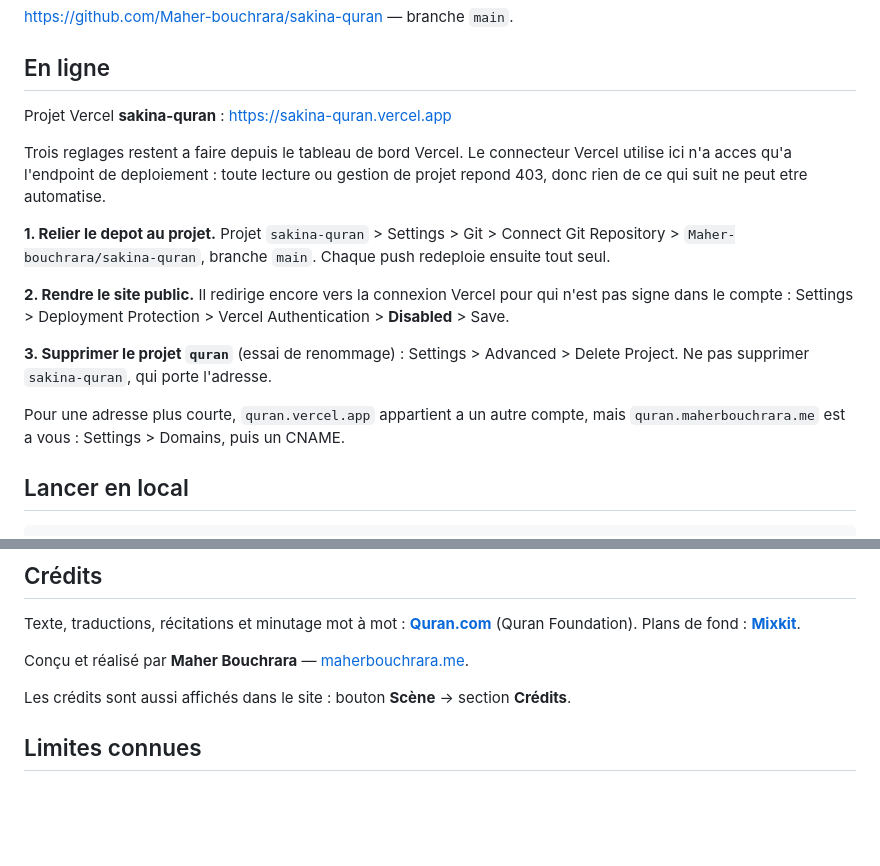
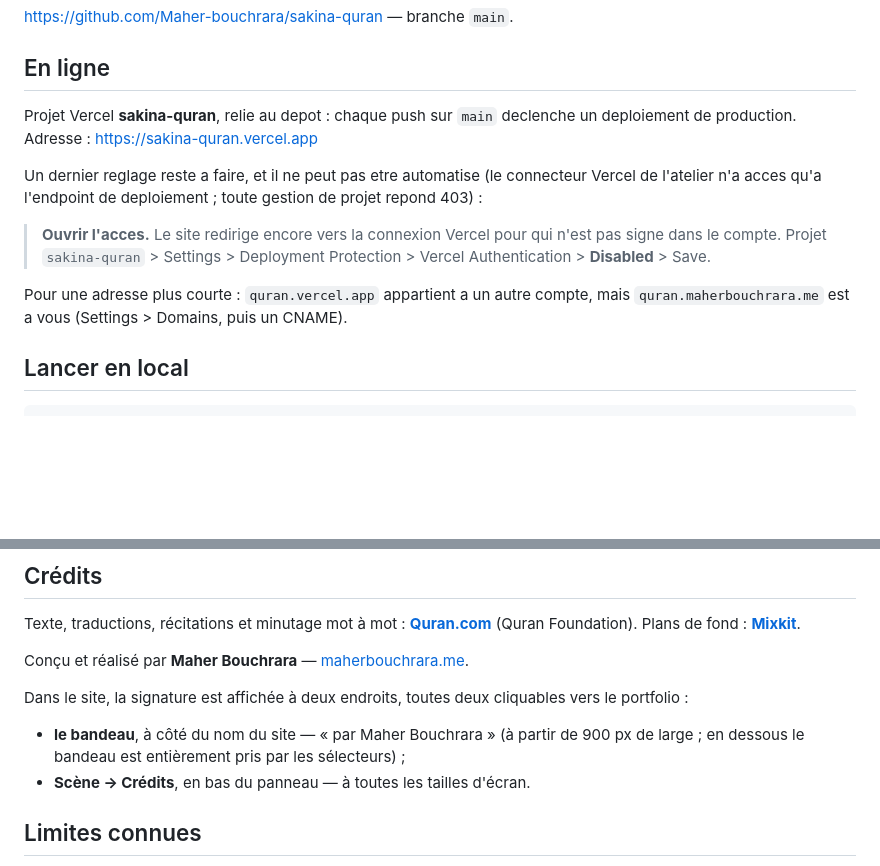
Before and after one commit to Maher-bouchrara/sakina-quran, a Markdown page: README.md, 2 parts joined by grey strips. GitHub-like rendering; blank space fills up the shorter version.

Commit message:
README : le depot est relie a Vercel, un seul reglage reste
Co-Authored-By: Claude Opus 5 <noreply@anthropic.com>

```diff
--- a/README.md
+++ b/README.md
@@ -12,25 +12,19 @@ Site statique. Aucune installation, aucune clé d'API, aucune dépendance à ins
 
 ## En ligne
 
-Projet Vercel **sakina-quran** : <https://sakina-quran.vercel.app>
+Projet Vercel **sakina-quran**, relie au depot : chaque push sur `main` declenche
+un deploiement de production. Adresse : <https://sakina-quran.vercel.app>
 
-Trois reglages restent a faire depuis le tableau de bord Vercel. Le connecteur
-Vercel utilise ici n'a acces qu'a l'endpoint de deploiement : toute lecture ou
-gestion de projet repond 403, donc rien de ce qui suit ne peut etre automatise.
+Un dernier reglage reste a faire, et il ne peut pas etre automatise (le connecteur
+Vercel de l'atelier n'a acces qu'a l'endpoint de deploiement ; toute gestion de
+projet repond 403) :
 
-**1. Relier le depot au projet.** Projet `sakina-quran` > Settings > Git >
-Connect Git Repository > `Maher-bouchrara/sakina-quran`, branche `main`.
-Chaque push redeploie ensuite tout seul.
+> **Ouvrir l'acces.** Le site redirige encore vers la connexion Vercel pour qui
+> n'est pas signe dans le compte. Projet `sakina-quran` > Settings >
+> Deployment Protection > Vercel Authentication > **Disabled** > Save.
 
-**2. Rendre le site public.** Il redirige encore vers la connexion Vercel pour
-qui n'est pas signe dans le compte : Settings > Deployment Protection >
-Vercel Authentication > **Disabled** > Save.
-
-**3. Supprimer le projet `quran`** (essai de renommage) : Settings > Advanced >
-Delete Project. Ne pas supprimer `sakina-quran`, qui porte l'adresse.
-
-Pour une adresse plus courte, `quran.vercel.app` appartient a un autre compte,
-mais `quran.maherbouchrara.me` est a vous : Settings > Domains, puis un CNAME.
+Pour une adresse plus courte : `quran.vercel.app` appartient a un autre compte,
+mais `quran.maherbouchrara.me` est a vous (Settings > Domains, puis un CNAME).
 
 ## Lancer en local
 
@@ -142,7 +136,12 @@ Texte, traductions, récitations et minutage mot à mot : **[Quran.com](https://
 
 Conçu et réalisé par **Maher Bouchrara** — [maherbouchrara.me](https://maherbouchrara.me).
 
-Les crédits sont aussi affichés dans le site : bouton **Scène** → section **Crédits**.
+Dans le site, la signature est affichée à deux endroits, toutes deux cliquables
+vers le portfolio :
+
+- **le bandeau**, à côté du nom du site — « par Maher Bouchrara » (à partir de 900 px
+  de large ; en dessous le bandeau est entièrement pris par les sélecteurs) ;
+- **Scène → Crédits**, en bas du panneau — à toutes les tailles d'écran.
 
 ## Limites connues
 
```
